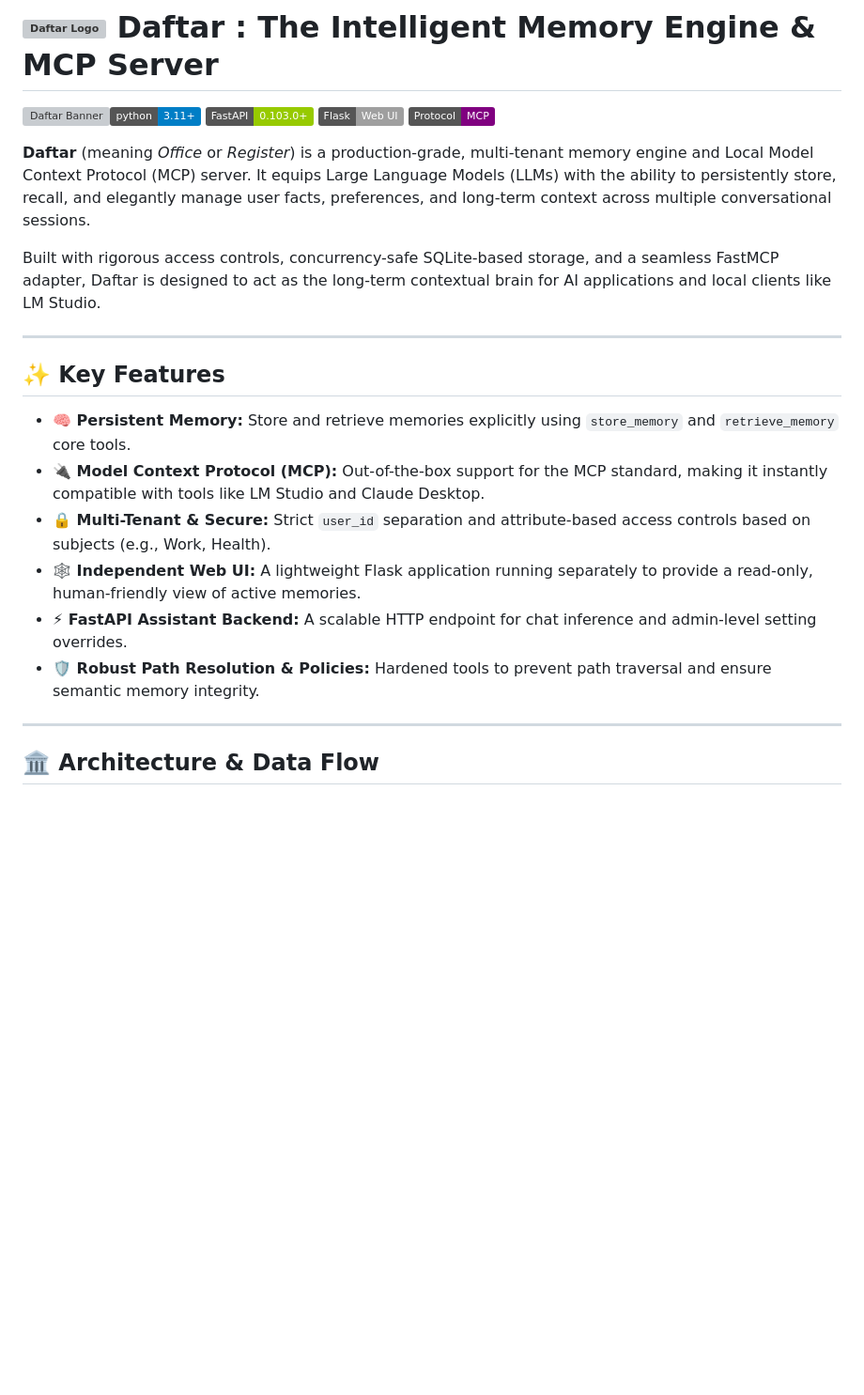
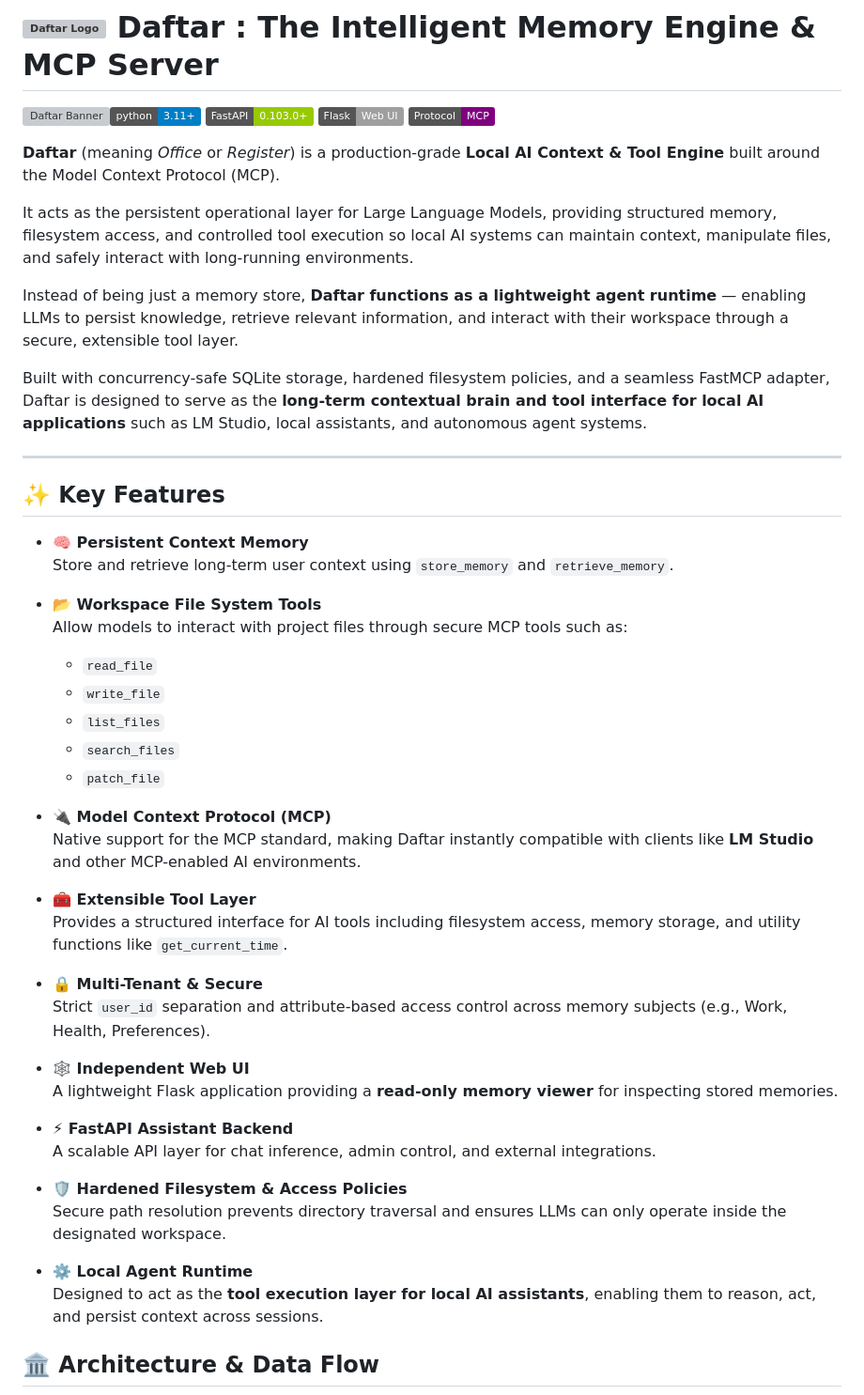
Before and after one commit to NeelakshSaxena/Daftar, a Markdown page: README.md, the part around the change. Shown at 94% size. GitHub-like rendering; badges without logos; blank space fills up the shorter version; grey boxes are pictures that could not be loaded.

Commit message:
Revise README to enhance clarity on Daftar's features
Updated the README to clarify Daftar's purpose and features, emphasizing its role as a Local AI Context & Tool Engine and its capabilities for managing long-term user context and tool execution.

```diff
--- a/README.md
+++ b/README.md
@@ -5,22 +5,50 @@
 ![Flask](https://img.shields.io/badge/Flask-Web%20UI-lightgrey)
 ![MCP](https://img.shields.io/badge/Protocol-MCP-purple)
 
-**Daftar** (meaning *Office* or *Register*) is a production-grade, multi-tenant memory engine and Local Model Context Protocol (MCP) server. It equips Large Language Models (LLMs) with the ability to persistently store, recall, and elegantly manage user facts, preferences, and long-term context across multiple conversational sessions.
+**Daftar** (meaning *Office* or *Register*) is a production-grade **Local AI Context & Tool Engine** built around the Model Context Protocol (MCP).
 
-Built with rigorous access controls, concurrency-safe SQLite-based storage, and a seamless FastMCP adapter, Daftar is designed to act as the long-term contextual brain for AI applications and local clients like LM Studio.
+It acts as the persistent operational layer for Large Language Models, providing structured memory, filesystem access, and controlled tool execution so local AI systems can maintain context, manipulate files, and safely interact with long-running environments.
+
+Instead of being just a memory store, **Daftar functions as a lightweight agent runtime** — enabling LLMs to persist knowledge, retrieve relevant information, and interact with their workspace through a secure, extensible tool layer.
+
+Built with concurrency-safe SQLite storage, hardened filesystem policies, and a seamless FastMCP adapter, Daftar is designed to serve as the **long-term contextual brain and tool interface for local AI applications** such as LM Studio, local assistants, and autonomous agent systems.
 
 ---
 
 ## ✨ Key Features
 
-- **🧠 Persistent Memory:** Store and retrieve memories explicitly using `store_memory` and `retrieve_memory` core tools.
-- **🔌 Model Context Protocol (MCP):** Out-of-the-box support for the MCP standard, making it instantly compatible with tools like LM Studio and Claude Desktop.
-- **🔒 Multi-Tenant & Secure:** Strict `user_id` separation and attribute-based access controls based on subjects (e.g., Work, Health).
-- **🕸️ Independent Web UI:** A lightweight Flask application running separately to provide a read-only, human-friendly view of active memories.
-- **⚡ FastAPI Assistant Backend:** A scalable HTTP endpoint for chat inference and admin-level setting overrides.
-- **🛡️ Robust Path Resolution & Policies:** Hardened tools to prevent path traversal and ensure semantic memory integrity.
+- **🧠 Persistent Context Memory**
+  Store and retrieve long-term user context using `store_memory` and `retrieve_memory`.
 
----
+- **📂 Workspace File System Tools**
+  Allow models to interact with project files through secure MCP tools such as:
+  - `read_file`
+  - `write_file`
+  - `list_files`
+  - `search_files`
+  - `patch_file`
+
+- **🔌 Model Context Protocol (MCP)**
+  Native support for the MCP standard, making Daftar instantly compatible with clients like **LM Studio** and other MCP-enabled AI environments.
+
+- **🧰 Extensible Tool Layer**
+  Provides a structured interface for AI tools including filesystem access, memory storage, and utility functions like `get_current_time`.
+
+- **🔒 Multi-Tenant & Secure**
+  Strict `user_id` separation and attribute-based access control across memory subjects (e.g., Work, Health, Preferences).
+
+- **🕸️ Independent Web UI**
+  A lightweight Flask application providing a **read-only memory viewer** for inspecting stored memories.
+
+- **⚡ FastAPI Assistant Backend**
+  A scalable API layer for chat inference, admin control, and external integrations.
+
+- **🛡️ Hardened Filesystem & Access Policies**
+  Secure path resolution prevents directory traversal and ensures LLMs can only operate inside the designated workspace.
+
+- **⚙️ Local Agent Runtime**
+  Designed to act as the **tool execution layer for local AI assistants**, enabling them to reason, act, and persist context across sessions.
+
 
 ## 🏛️ Architecture & Data Flow
 
```
